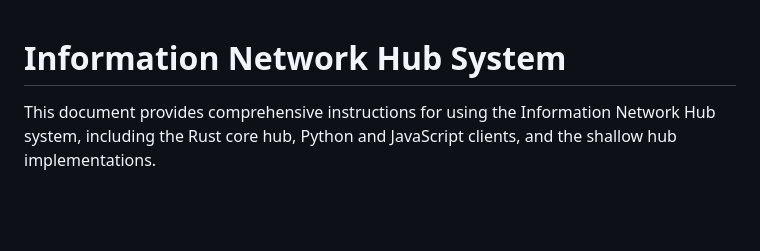
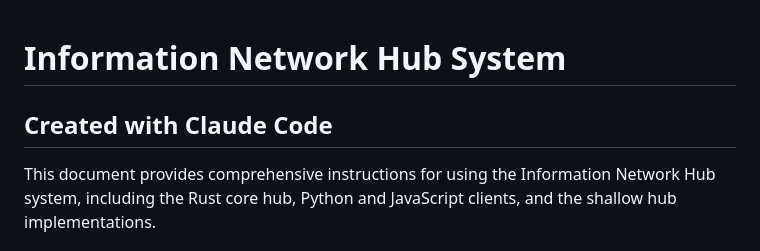
Before and after one commit to noidier/Information_Network, a Markdown page: README.md, the part around the change. GitHub-like rendering; blank space fills up the shorter version.

Commit message:
added AI disclaimer to README

```diff
--- a/README.md
+++ b/README.md
@@ -1,4 +1,5 @@
 # Information Network Hub System
+## Created with Claude Code
 
 This document provides comprehensive instructions for using the Information Network Hub system, including the Rust core hub, Python and JavaScript clients, and the shallow hub implementations.
 
```
